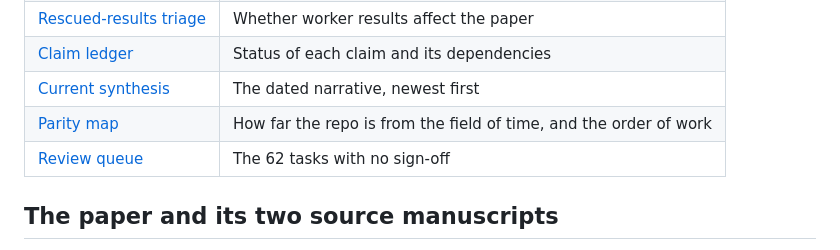
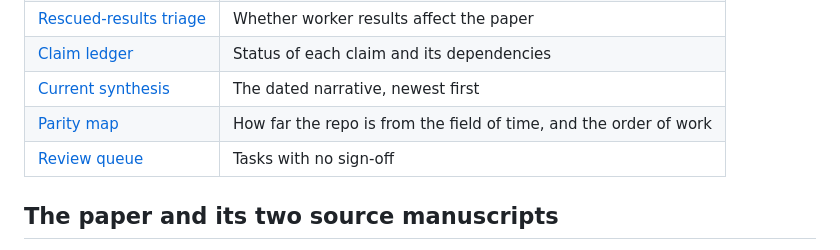
Before and after one commit to andrewimpellitteri/eternalism, a Markdown page: research/README.md, the part around the change. GitHub-like rendering.

```diff
--- a/research/README.md
+++ b/research/README.md
@@ -18,7 +18,7 @@ Groups are editorial and say nothing about whether a result is correct. For that
 | [Claim ledger](CLAIM_STATUS.md) | Status of each claim and its dependencies |
 | [Current synthesis](CURRENT_SYNTHESIS.md) | The dated narrative, newest first |
 | [Parity map](PARITY_MAP.md) | How far the repo is from the field of time, and the order of work |
-| [Review queue](REVIEW_QUEUE.md) | The 62 tasks with no sign-off |
+| [Review queue](REVIEW_QUEUE.md) | Tasks with no sign-off |
 
 ## The paper and its two source manuscripts
 
```
Also changed, not shown: research/REVIEW_QUEUE.md (+32 -21 lines), research/what-the-past-can-fix/TRIAGE_RESCUED.md (+25 -10 lines).
